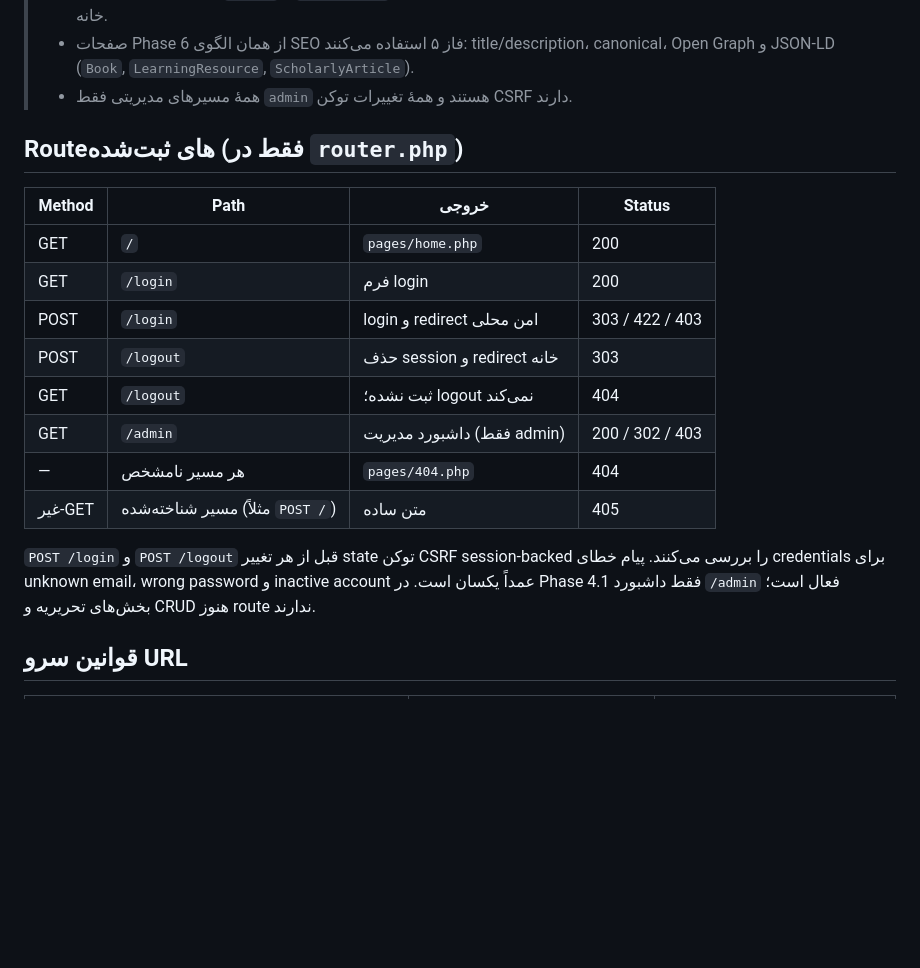
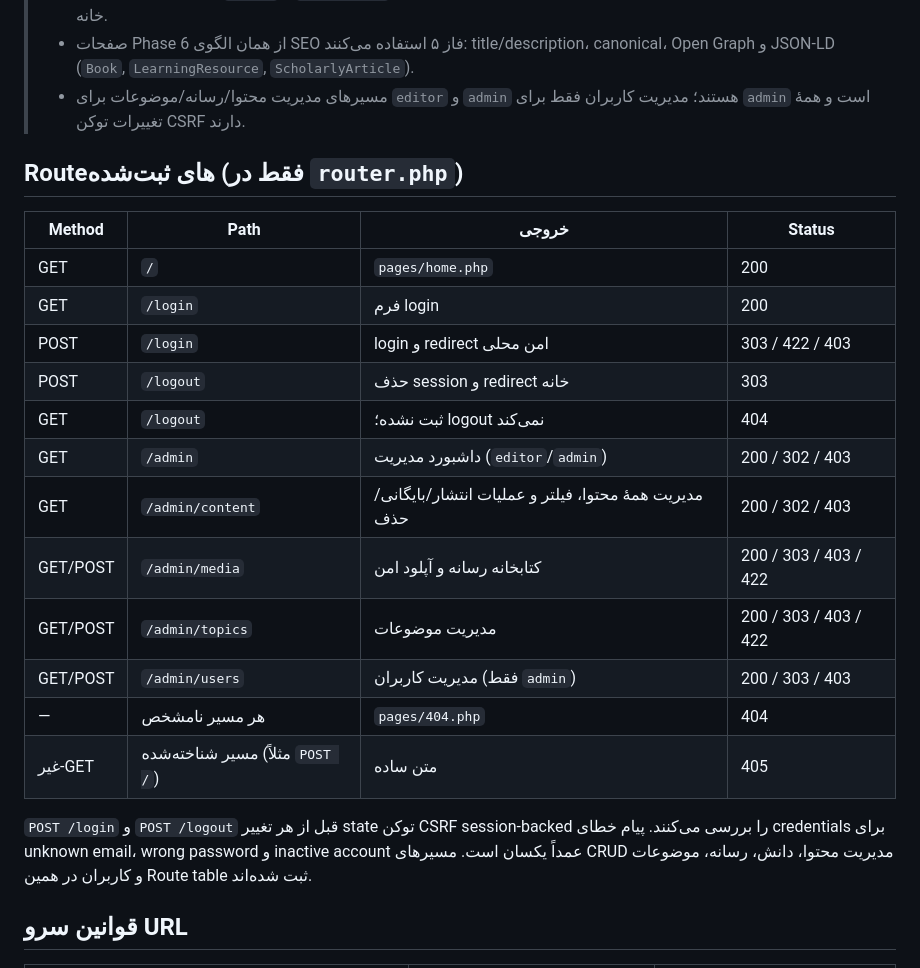
Before and after one commit to hajiahmadandishmand41-code/Jametulhoda-, a Markdown page: docs/ROUTES.md, the part around the change. GitHub-like rendering; blank space fills up the shorter version.

Commit message:
Document installer and admin route updates
Co-authored-by: arena-agent <297053741+arena-agent@users.noreply.github.com>

```diff
--- a/docs/ROUTES.md
+++ b/docs/ROUTES.md
@@ -51,7 +51,7 @@
 >   حالت خالی (200) تنزل می‌کنند — مانند صفحهٔ خانه.
 > - صفحات Phase 6 از همان الگوی SEO فاز ۵ استفاده می‌کنند: title/description،
 >   canonical، Open Graph و JSON-LD (`Book`, `LearningResource`, `ScholarlyArticle`).
-> - همهٔ مسیرهای مدیریتی فقط `admin` هستند و همهٔ تغییرات توکن CSRF دارند.
+> - مسیرهای مدیریت محتوا/رسانه/موضوعات برای `editor` و `admin` هستند؛ مدیریت کاربران فقط برای `admin` است و همهٔ تغییرات توکن CSRF دارند.
 
 ## Routeهای ثبت‌شده (فقط در `router.php`)
 
@@ -62,14 +62,17 @@
 | POST | `/login` | login و redirect امن محلی | 303 / 422 / 403 |
 | POST | `/logout` | حذف session و redirect خانه | 303 |
 | GET | `/logout` | ثبت نشده؛ logout نمی‌کند | 404 |
-| GET | `/admin` | داشبورد مدیریت (فقط admin) | 200 / 302 / 403 |
+| GET | `/admin` | داشبورد مدیریت (`editor`/`admin`) | 200 / 302 / 403 |
+| GET | `/admin/content` | مدیریت همهٔ محتوا، فیلتر و عملیات انتشار/بایگانی/حذف | 200 / 302 / 403 |
+| GET/POST | `/admin/media` | کتابخانه رسانه و آپلود امن | 200 / 303 / 403 / 422 |
+| GET/POST | `/admin/topics` | مدیریت موضوعات | 200 / 303 / 403 / 422 |
+| GET/POST | `/admin/users` | مدیریت کاربران (فقط `admin`) | 200 / 303 / 403 |
 | — | هر مسیر نامشخص | `pages/404.php` | 404 |
 | غیر-GET | مسیر شناخته‌شده (مثلاً `POST /`) | متن ساده | 405 |
 
 `POST /login` و `POST /logout` قبل از هر تغییر state توکن CSRF session-backed را
 بررسی می‌کنند. پیام خطای credentials برای unknown email، wrong password و
-inactive account عمداً یکسان است. در Phase 4.1 فقط داشبورد `/admin` فعال است؛
-بخش‌های تحریریه و CRUD هنوز route ندارند.
+inactive account عمداً یکسان است. مسیرهای CRUD مدیریت محتوا، دانش، رسانه، موضوعات و کاربران در همین Route table ثبت شده‌اند.
 
 ## قوانین سرو URL
 
```
Also changed, not shown: docs/DATABASE.md (+5 -0 lines).
